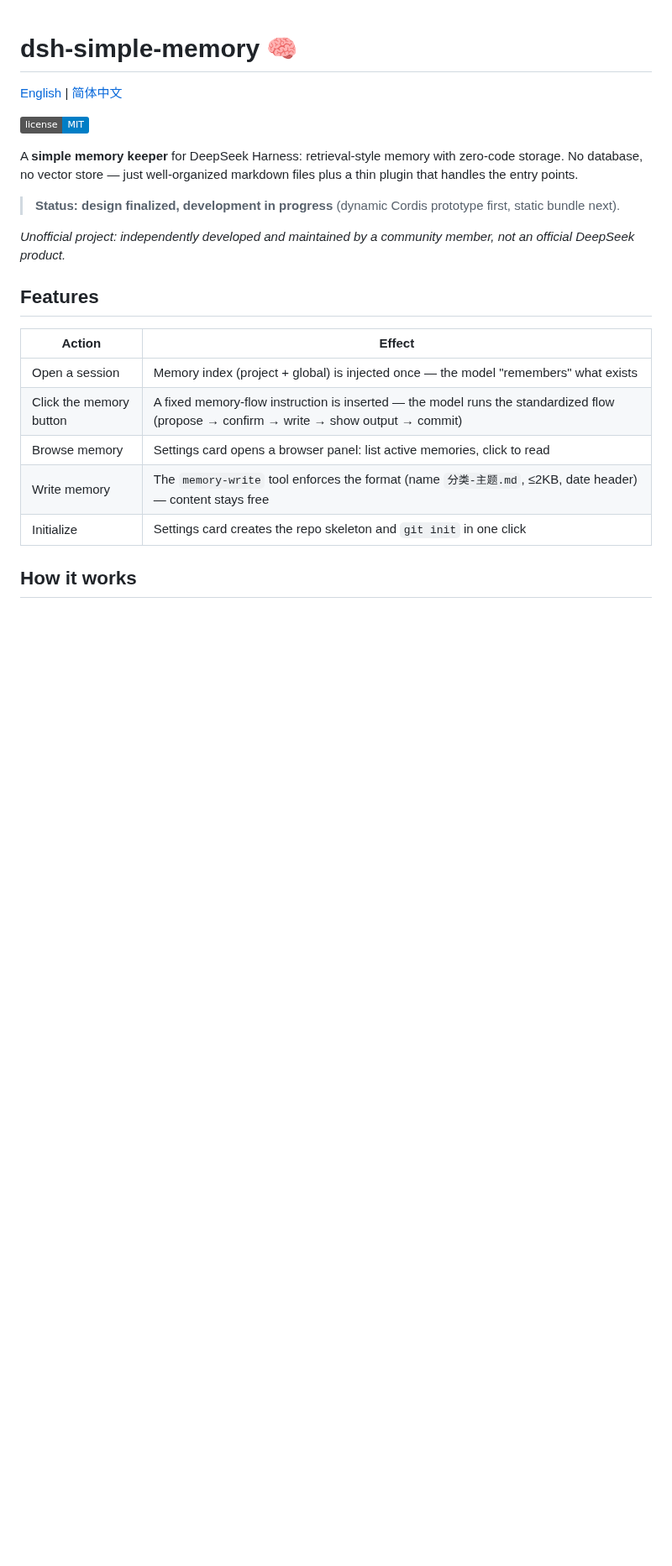
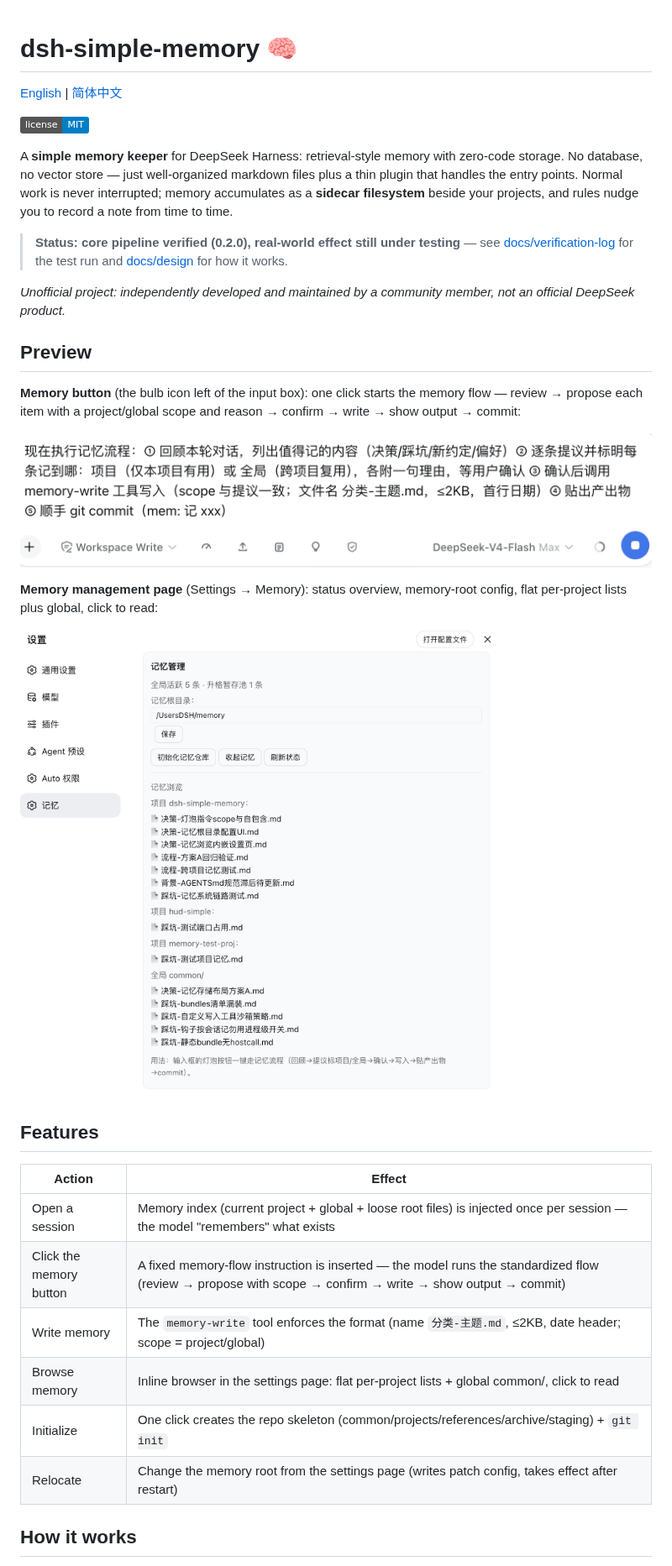
Before and after one commit to a903067276-rgb/dsh-simple-memory, a Markdown page: README.md, the part around one of its changes. Shown at 84% size. Drawn GitHub-style; pictures changed too: assets/memory-button.png (added), assets/memory-settings.png (added); badges without logos; blank space fills up the shorter version.

Commit message:
docs+fix: README 双语更新（截图+新架构）；灯泡按钮补回 hover 灰底

```diff
--- a/README.md
+++ b/README.md
@@ -6,23 +6,40 @@
 
 A **simple memory keeper** for DeepSeek Harness: retrieval-style memory with
 zero-code storage. No database, no vector store — just well-organized markdown
-files plus a thin plugin that handles the entry points.
+files plus a thin plugin that handles the entry points. Normal work is never
+interrupted; memory accumulates as a **sidecar filesystem** beside your
+projects, and rules nudge you to record a note from time to time.
 
-> **Status: design finalized, development in progress** (dynamic Cordis
-> prototype first, static bundle next).
+> **Status: core pipeline verified (0.2.0), real-world effect still under
+> testing** — see [docs/verification-log](docs/全链路验证记录-2026-08-18.md)
+> for the test run and [docs/design](docs/记忆系统设计说明.md) for how it works.
 
 *Unofficial project: independently developed and maintained by a community
 member, not an official DeepSeek product.*
+
+## Preview
+
+**Memory button** (the bulb icon left of the input box): one click starts the
+memory flow — review → propose each item with a project/global scope and
+reason → confirm → write → show output → commit:
+
+![Memory button triggers the memory flow](assets/memory-button.png)
+
+**Memory management page** (Settings → Memory): status overview, memory-root
+config, flat per-project lists plus global, click to read:
+
+![Memory management settings page](assets/memory-settings.png)
 
 ## Features
 
 | Action | Effect |
 |---|---|
-| Open a session | Memory index (project + global) is injected once — the model "remembers" what exists |
-| Click the memory button | A fixed memory-flow instruction is inserted — the model runs the standardized flow (propose → confirm → write → show output → commit) |
-| Browse memory | Settings card opens a browser panel: list active memories, click to read |
-| Write memory | The `memory-write` tool enforces the format (name `分类-主题.md`, ≤2KB, date header) — content stays free |
-| Initialize | Settings card creates the repo skeleton and `git init` in one click |
+| Open a session | Memory index (current project + global + loose root files) is injected once per session — the model "remembers" what exists |
+| Click the memory button | A fixed memory-flow instruction is inserted — the model runs the standardized flow (review → propose with scope → confirm → write → show output → commit) |
+| Write memory | The `memory-write` tool enforces the format (name `分类-主题.md`, ≤2KB, date header; scope = project/global) |
+| Browse memory | Inline browser in the settings page: flat per-project lists + global common/, click to read |
+| Initialize | One click creates the repo skeleton (common/projects/references/archive/staging) + `git init` |
+| Relocate | Change the memory root from the settings page (writes patch config, takes effect after restart) |
 
 ## How it works
 
```
Also changed, not shown: other parts of README.md (+21 -11 lines), README.zh-CN.md (+27 -11 lines), 1 other file.
